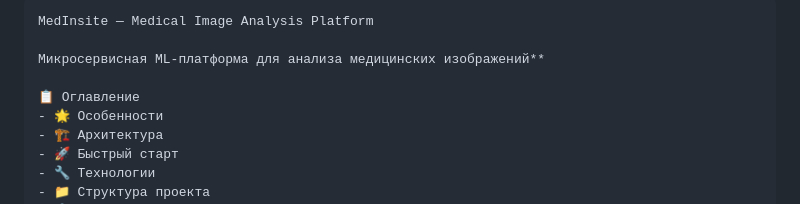
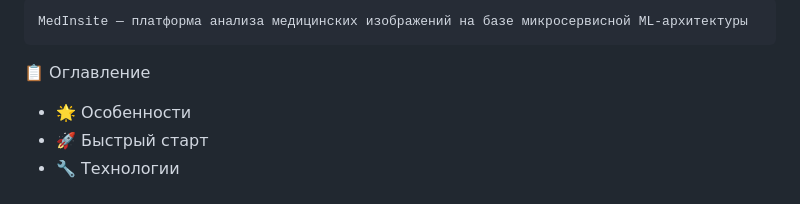
Before and after one commit to oindividum/MedInsite, a Markdown page: README.md, the part around the change. GitHub-like rendering.

````diff
--- a/README.md
+++ b/README.md
@@ -1,11 +1,8 @@
 ```markdown
-MedInsite — Medical Image Analysis Platform
-
-Микросервисная ML-платформа для анализа медицинских изображений**
-
+MedInsite — платформа анализа медицинских изображений на базе микросервисной ML‑архитектуры
+```
 📋 Оглавление
 - 🌟 Особенности
-- 🏗️ Архитектура
 - 🚀 Быстрый старт
 - 🔧 Технологии
 - 📁 Структура проекта
````
